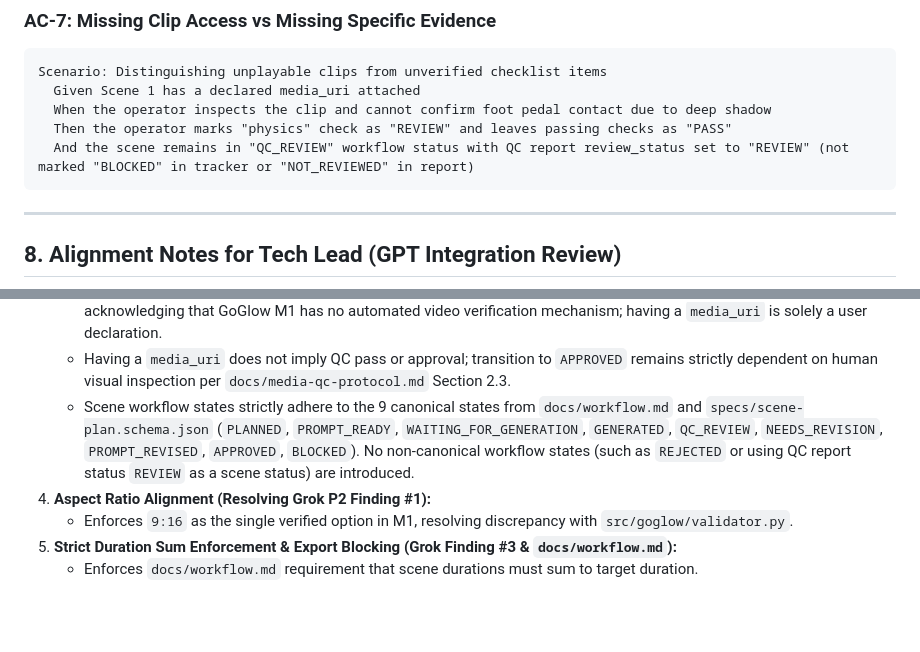
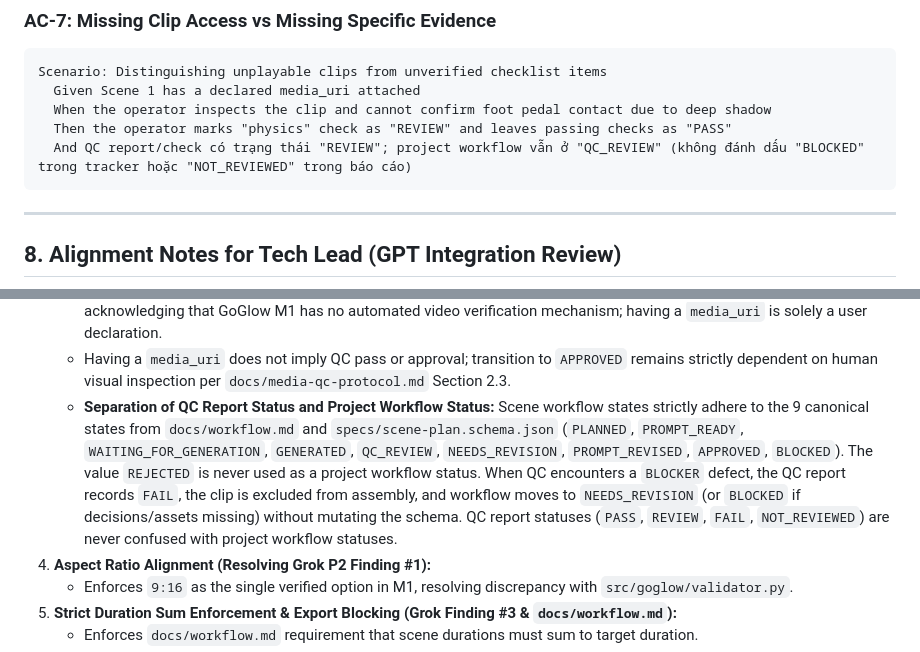
Before and after one commit to gonegirl07/GoGlow, a Markdown page: docs/ui-ux-spec.md, 2 parts joined by grey strips. Rendered like a GitHub page; blank space fills up the shorter version.

````diff
--- a/docs/ui-ux-spec.md
+++ b/docs/ui-ux-spec.md
@@ -424,7 +425,7 @@ Scenario: Distinguishing unplayable clips from unverified checklist items
   Given Scene 1 has a declared media_uri attached
   When the operator inspects the clip and cannot confirm foot pedal contact due to deep shadow
   Then the operator marks "physics" check as "REVIEW" and leaves passing checks as "PASS"
-  And the scene remains in "QC_REVIEW" workflow status with QC report review_status set to "REVIEW" (not marked "BLOCKED" in tracker or "NOT_REVIEWED" in report)
+  And QC report/check có trạng thái "REVIEW"; project workflow vẫn ở "QC_REVIEW" (không đánh dấu "BLOCKED" trong tracker hoặc "NOT_REVIEWED" trong báo cáo)
 ```
 
 ---
@@ -443,7 +444,7 @@ This specification incorporates and reconciles all architectural directives from
    - The UI introduces a manual user declaration modal requiring `media_uri` entry and user confirmation before moving to `GENERATED`, eliminating accidental one-click status jumps.
    - The specification strictly avoids claiming that false status defects are completely eliminated by code alone, acknowledging that GoGlow M1 has no automated video verification mechanism; having a `media_uri` is solely a user declaration.
    - Having a `media_uri` does not imply QC pass or approval; transition to `APPROVED` remains strictly dependent on human visual inspection per `docs/media-qc-protocol.md` Section 2.3.
-   - Scene workflow states strictly adhere to the 9 canonical states from `docs/workflow.md` and `specs/scene-plan.schema.json` (`PLANNED`, `PROMPT_READY`, `WAITING_FOR_GENERATION`, `GENERATED`, `QC_REVIEW`, `NEEDS_REVISION`, `PROMPT_REVISED`, `APPROVED`, `BLOCKED`). No non-canonical workflow states (such as `REJECTED` or using QC report status `REVIEW` as a scene status) are introduced.
+   - **Separation of QC Report Status and Project Workflow Status:** Scene workflow states strictly adhere to the 9 canonical states from `docs/workflow.md` and `specs/scene-plan.schema.json` (`PLANNED`, `PROMPT_READY`, `WAITING_FOR_GENERATION`, `GENERATED`, `QC_REVIEW`, `NEEDS_REVISION`, `PROMPT_REVISED`, `APPROVED`, `BLOCKED`). The value `REJECTED` is never used as a project workflow status. When QC encounters a `BLOCKER` defect, the QC report records `FAIL`, the clip is excluded from assembly, and workflow moves to `NEEDS_REVISION` (or `BLOCKED` if decisions/assets missing) without mutating the schema. QC report statuses (`PASS`, `REVIEW`, `FAIL`, `NOT_REVIEWED`) are never confused with project workflow statuses.
 4. **Aspect Ratio Alignment (Resolving Grok P2 Finding #1):**
    - Enforces `9:16` as the single verified option in M1, resolving discrepancy with `src/goglow/validator.py`.
 5. **Strict Duration Sum Enforcement & Export Blocking (Grok Finding #3 & `docs/workflow.md`):**
````
Also changed, not shown: other parts of docs/ui-ux-spec.md (+11 -10 lines).
